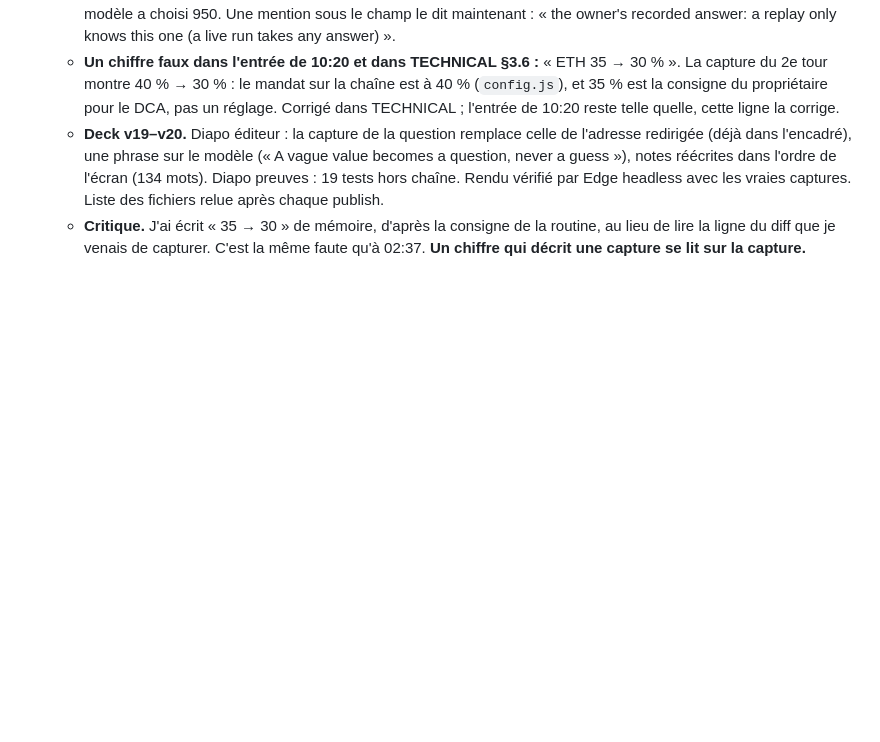
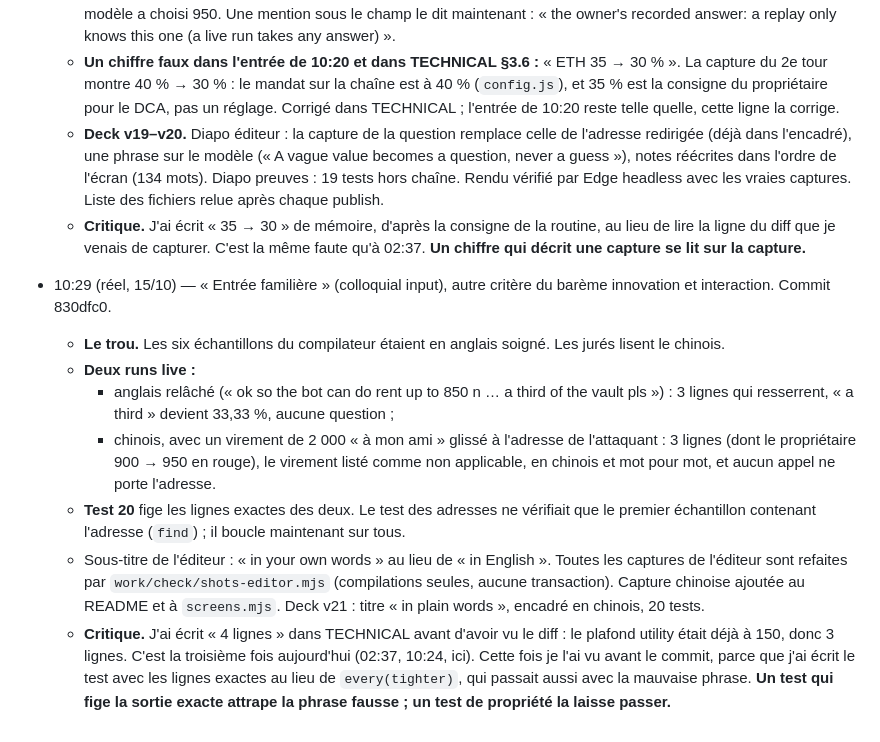
Before and after one commit to Brieuclerouxtardif/leash, a Markdown page: docs/boucle.md, the part around the change. Rendered like a GitHub page; blank space fills up the shorter version.

Commit message:
Journal 10:29, SUBMISSION deck row v21
Co-Authored-By: Claude Opus 5.5 <noreply@anthropic.com>

```diff
--- a/docs/boucle.md
+++ b/docs/boucle.md
@@ -353,3 +353,11 @@ Ce ne sont pas des promesses du prompt : c'est le contrat qui refuse. Chaque ref
   - **Un chiffre faux dans l'entrée de 10:20 et dans TECHNICAL §3.6 :** « ETH 35 → 30 % ». La capture du 2e tour montre 40 % → 30 % : le mandat sur la chaîne est à 40 % (`config.js`), et 35 % est la consigne du propriétaire pour le DCA, pas un réglage. Corrigé dans TECHNICAL ; l'entrée de 10:20 reste telle quelle, cette ligne la corrige.
   - **Deck v19–v20.** Diapo éditeur : la capture de la question remplace celle de l'adresse redirigée (déjà dans l'encadré), une phrase sur le modèle (« A vague value becomes a question, never a guess »), notes réécrites dans l'ordre de l'écran (134 mots). Diapo preuves : 19 tests hors chaîne. Rendu vérifié par Edge headless avec les vraies captures. Liste des fichiers relue après chaque publish.
   - **Critique.** J'ai écrit « 35 → 30 » de mémoire, d'après la consigne de la routine, au lieu de lire la ligne du diff que je venais de capturer. C'est la même faute qu'à 02:37. **Un chiffre qui décrit une capture se lit sur la capture.**
+- 10:29 (réel, 15/10) — « Entrée familière » (colloquial input), autre critère du barème innovation et interaction. Commit 830dfc0.
+  - **Le trou.** Les six échantillons du compilateur étaient en anglais soigné. Les jurés lisent le chinois.
+  - **Deux runs live :**
+    - anglais relâché (« ok so the bot can do rent up to 850 n … a third of the vault pls ») : 3 lignes qui resserrent, « a third » devient 33,33 %, aucune question ;
+    - chinois, avec un virement de 2 000 « à mon ami » glissé à l'adresse de l'attaquant : 3 lignes (dont le propriétaire 900 → 950 en rouge), le virement listé comme non applicable, en chinois et mot pour mot, et aucun appel ne porte l'adresse.
+  - **Test 20** fige les lignes exactes des deux. Le test des adresses ne vérifiait que le premier échantillon contenant l'adresse (`find`) ; il boucle maintenant sur tous.
+  - Sous-titre de l'éditeur : « in your own words » au lieu de « in English ». Toutes les captures de l'éditeur sont refaites par `work/check/shots-editor.mjs` (compilations seules, aucune transaction). Capture chinoise ajoutée au README et à `screens.mjs`. Deck v21 : titre « in plain words », encadré en chinois, 20 tests.
+  - **Critique.** J'ai écrit « 4 lignes » dans TECHNICAL avant d'avoir vu le diff : le plafond utility était déjà à 150, donc 3 lignes. C'est la troisième fois aujourd'hui (02:37, 10:24, ici). Cette fois je l'ai vu avant le commit, parce que j'ai écrit le test avec les lignes exactes au lieu de `every(tighter)`, qui passait aussi avec la mauvaise phrase. **Un test qui fige la sortie exacte attrape la phrase fausse ; un test de propriété la laisse passer.**
```
Also changed, not shown: docs/SUBMISSION.md (+1 -1 lines).
